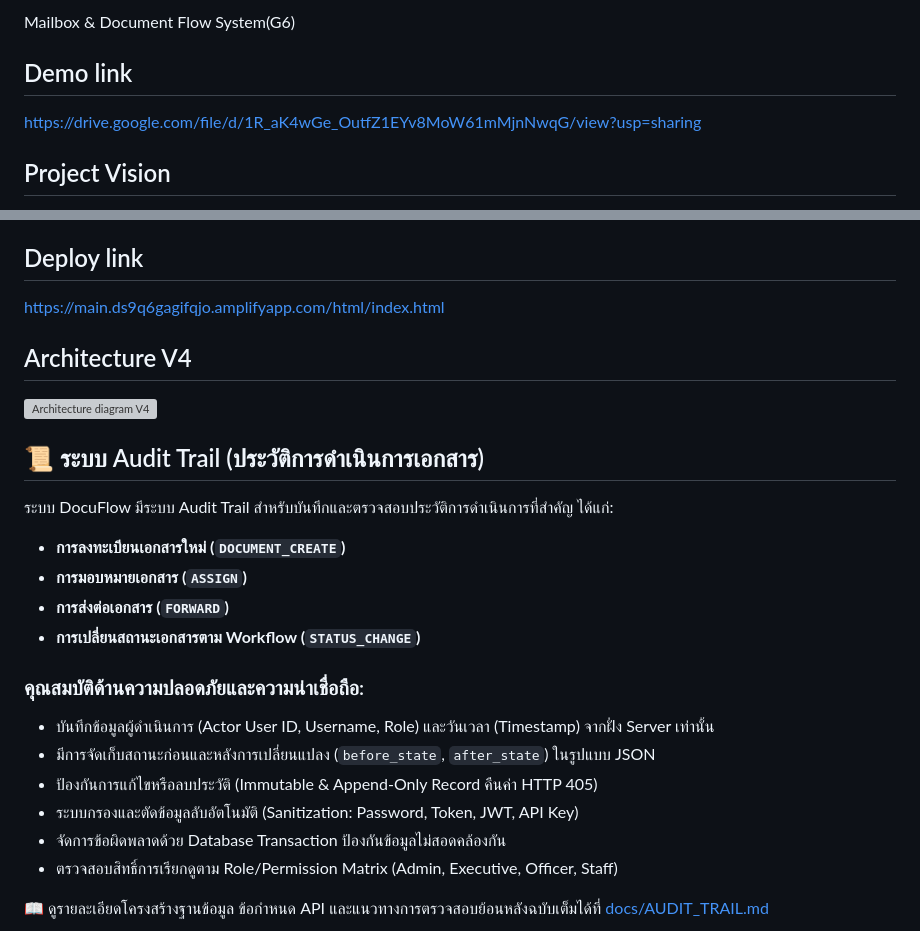
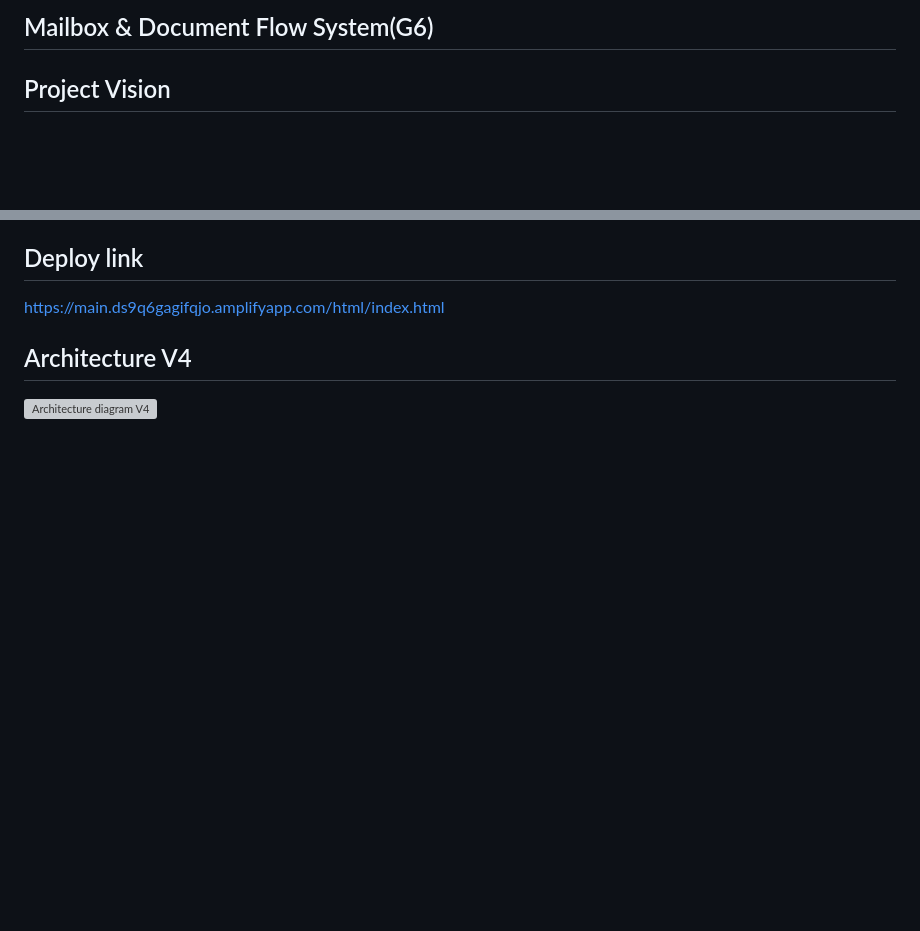
Before and after one commit to PathananBantad/CS361_Groupproject, a Markdown page: README.md, 2 parts joined by grey strips. GitHub-like rendering; blank space fills up the shorter version; grey boxes are pictures that could not be loaded.

```diff
--- a/README.md
+++ b/README.md
@@ -1,7 +1,4 @@
-Mailbox & Document Flow System(G6)
-
-## Demo link
-https://drive.google.com/file/d/1R_aK4wGe_OutfZ1EYv8MoW61mMjnNwqG/view?usp=sharing
+## Mailbox & Document Flow System(G6)
 
 ## Project Vision
 พัฒนาระบบรับและกระจายเอกสารอิเล็กทรอนิกส์ให้เป็นแพลตฟอร์มกลางที่ช่วยจัดการเอกสารตั้งแต่การรับ ลงทะเบียน จัดเก็บ และส่งต่ออย่างเป็นระบบ ผู้ใช้สามารถติดตามสถานะและตรวจสอบการดำเนินงานย้อนหลังได้ ช่วยลดปัญหาเอกสารสูญหาย งานล่าช้า และความไม่ชัดเจนในการส่งต่องานระหว่างฝ่าย
@@ -98,21 +95,3 @@ https://main.ds9q6gagifqjo.amplifyapp.com/html/index.html
 
 ## Architecture V4
 <img width="1752" height="897" alt="Architecture diagram V4" src="https://github.com/user-attachments/assets/58283b41-e446-47ae-a805-74d31e2f3307" />
-
-
-## 📜 ระบบ Audit Trail (ประวัติการดำเนินการเอกสาร)
-ระบบ DocuFlow มีระบบ Audit Trail สำหรับบันทึกและตรวจสอบประวัติการดำเนินการที่สำคัญ ได้แก่:
-- **การลงทะเบียนเอกสารใหม่ (`DOCUMENT_CREATE`)**
-- **การมอบหมายเอกสาร (`ASSIGN`)**
-- **การส่งต่อเอกสาร (`FORWARD`)**
-- **การเปลี่ยนสถานะเอกสารตาม Workflow (`STATUS_CHANGE`)**
-
-### คุณสมบัติด้านความปลอดภัยและความน่าเชื่อถือ:
-- บันทึกข้อมูลผู้ดำเนินการ (Actor User ID, Username, Role) และวันเวลา (Timestamp) จากฝั่ง Server เท่านั้น
-- มีการจัดเก็บสถานะก่อนและหลังการเปลี่ยนแปลง (`before_state`, `after_state`) ในรูปแบบ JSON
-- ป้องกันการแก้ไขหรือลบประวัติ (Immutable & Append-Only Record คืนค่า HTTP 405)
-- ระบบกรองและตัดข้อมูลลับอัตโนมัติ (Sanitization: Password, Token, JWT, API Key)
-- จัดการข้อผิดพลาดด้วย Database Transaction ป้องกันข้อมูลไม่สอดคล้องกัน
-- ตรวจสอบสิทธิ์การเรียกดูตาม Role/Permission Matrix (Admin, Executive, Officer, Staff)
-
-📖 ดูรายละเอียดโครงสร้างฐานข้อมูล ข้อกำหนด API และแนวทางการตรวจสอบย้อนหลังฉบับเต็มได้ที่ [docs/AUDIT_TRAIL.md](docs/AUDIT_TRAIL.md)
```
Also changed, not shown: docs/AUDIT_TRAIL.md (deleted, +0 -389 lines).
